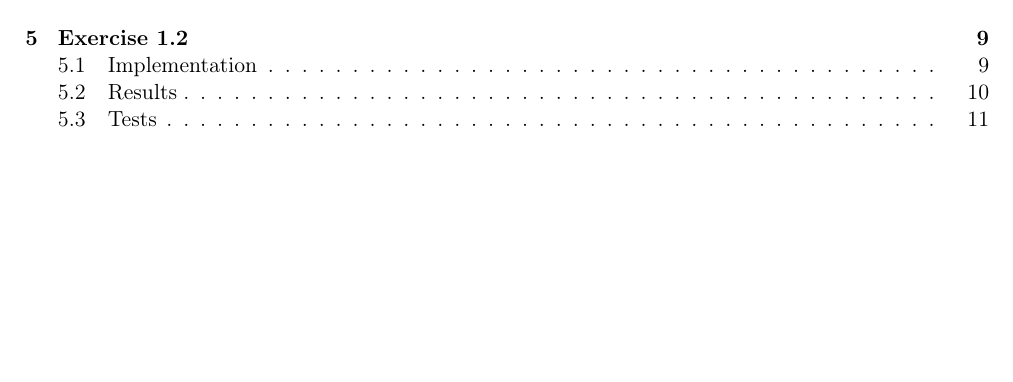
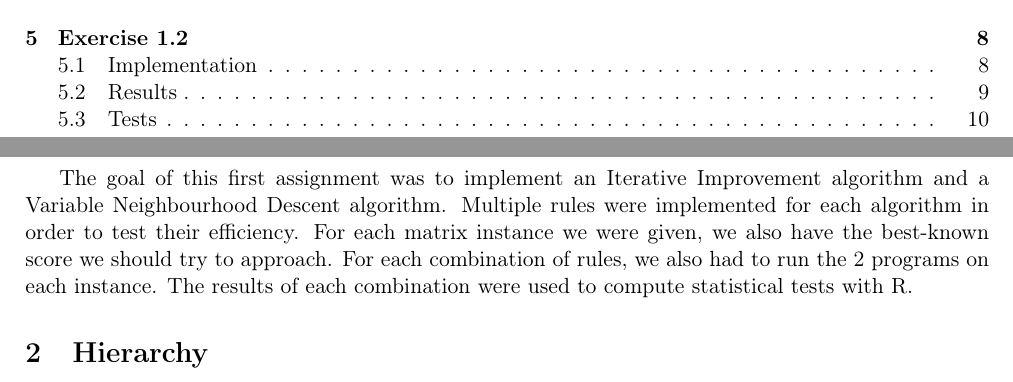
Before and after one commit to ObsidianWitch/eduinfoh413a1, a LaTeX document (report/report.tex, which reads report/introduction.tex): part of page 2 of 12 before the commit and two parts of pages 2 and 3 of 11 after it, the two joined at a grey line, cut so that both start at the same text, the shorter picture padded with empty space. Compiled offline with pdfLaTeX.

Commit message:
report introduction

```diff
--- a/report/introduction.tex
+++ b/report/introduction.tex
@@ -1,3 +1,9 @@
 \section{Introduction}
-% TODO
-\newpage
+
+The goal of this first assignment was to implement an Iterative Improvement
+algorithm and a Variable Neighbourhood Descent algorithm. Multiple rules were
+implemented for each algorithm in order to test their efficiency. For each
+matrix instance we were given, we also have the best-known score we should try
+to approach. For each combination of rules, we also had to run the 2 programs
+on each instance. The results of each combination were used to compute
+statistical tests with R.
```
